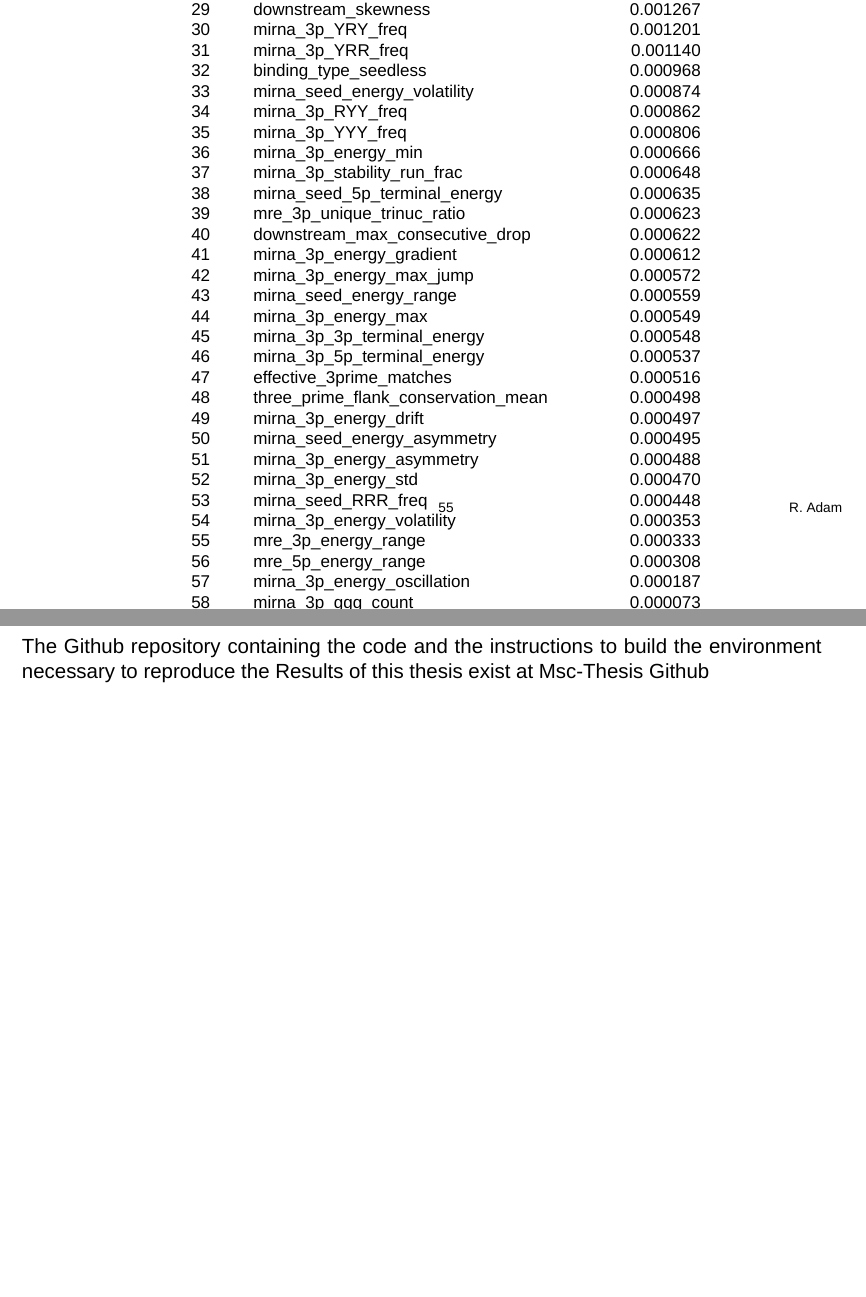
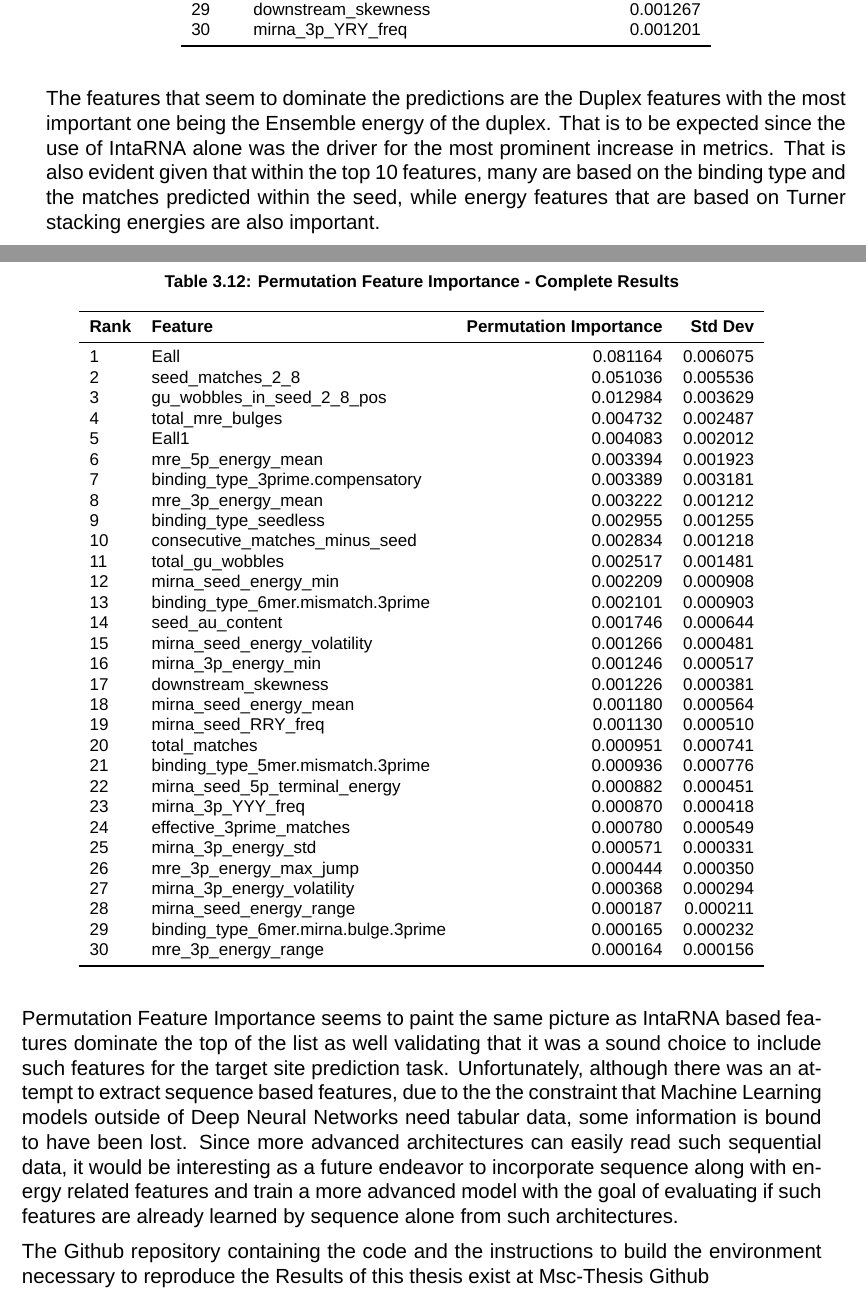
Before and after one commit to RafailTn/msc-thesis, a LaTeX thesis (report/thesis/thesis_en.tex): two parts of pages 55 and 56 of 62, joined at a grey line, cut so that both start at the same text, the shorter picture padded with empty space. Compiled offline with XeLaTeX; a missing font is replaced by an installed copy or a similar font.

Commit message:
added PFI

```diff
--- a/report/thesis/thesis_en.tex
+++ b/report/thesis/thesis_en.tex
@@ -896,37 +896,57 @@ Finally, the model was trained on the entirety of the training dataset and teste
         28 & mirna\_3p\_YYR\_freq & 0.001405 \\
         29 & downstream\_skewness & 0.001267 \\
         30 & mirna\_3p\_YRY\_freq & 0.001201 \\
-        31 & mirna\_3p\_YRR\_freq & 0.001140 \\
-        32 & binding\_type\_seedless & 0.000968 \\
-        33 & mirna\_seed\_energy\_volatility & 0.000874 \\
-        34 & mirna\_3p\_RYY\_freq & 0.000862 \\
-        35 & mirna\_3p\_YYY\_freq & 0.000806 \\
-        36 & mirna\_3p\_energy\_min & 0.000666 \\
-        37 & mirna\_3p\_stability\_run\_frac & 0.000648 \\
-        38 & mirna\_seed\_5p\_terminal\_energy & 0.000635 \\
-        39 & mre\_3p\_unique\_trinuc\_ratio & 0.000623 \\
-        40 & downstream\_max\_consecutive\_drop & 0.000622 \\
-        41 & mirna\_3p\_energy\_gradient & 0.000612 \\
-        42 & mirna\_3p\_energy\_max\_jump & 0.000572 \\
-        43 & mirna\_seed\_energy\_range & 0.000559 \\
-        44 & mirna\_3p\_energy\_max & 0.000549 \\
-        45 & mirna\_3p\_3p\_terminal\_energy & 0.000548 \\
-        46 & mirna\_3p\_5p\_terminal\_energy & 0.000537 \\
-        47 & effective\_3prime\_matches & 0.000516 \\
-        48 & three\_prime\_flank\_conservation\_mean & 0.000498 \\
-        49 & mirna\_3p\_energy\_drift & 0.000497 \\
-        50 & mirna\_seed\_energy\_asymmetry & 0.000495 \\
-        51 & mirna\_3p\_energy\_asymmetry & 0.000488 \\
-        52 & mirna\_3p\_energy\_std & 0.000470 \\
-        53 & mirna\_seed\_RRR\_freq & 0.000448 \\
-        54 & mirna\_3p\_energy\_volatility & 0.000353 \\
-        55 & mre\_3p\_energy\_range & 0.000333 \\
-        56 & mre\_5p\_energy\_range & 0.000308 \\
-        57 & mirna\_3p\_energy\_oscillation & 0.000187 \\
-        58 & mirna\_3p\_ggg\_count & 0.000073 \\
         \bottomrule
     \end{tabular}
 \end{table}
+
+\par The features that seem to dominate the predictions are the Duplex features with the most important one being the Ensemble energy of the duplex. That is to be expected since the use of IntaRNA alone was the driver for the most prominent increase in metrics. That is also evident given that within the top 10 features, many are based on the binding type and the matches predicted within the seed, while energy features that are based on Turner stacking energies are also important.
+
+\newpage
+\begin{table}[H]
+    \centering
+    \caption{Permutation Feature Importance - Complete Results}
+    \label{tbl:permutation_importance_complete}
+    \footnotesize
+    \begin{tabular}{llrr}
+        \toprule
+        \textbf{Rank} & \textbf{Feature} & \textbf{Permutation Importance} & \textbf{Std Dev} \\
+        \midrule
+        1 & Eall & 0.081164 & 0.006075 \\
+        2 & seed\_matches\_2\_8 & 0.051036 & 0.005536 \\
+        3 & gu\_wobbles\_in\_seed\_2\_8\_pos & 0.012984 & 0.003629 \\
+        4 & total\_mre\_bulges & 0.004732 & 0.002487 \\
+        5 & Eall1 & 0.004083 & 0.002012 \\
+        6 & mre\_5p\_energy\_mean & 0.003394 & 0.001923 \\
+        7 & binding\_type\_3prime.compensatory & 0.003389 & 0.003181 \\
+        8 & mre\_3p\_energy\_mean & 0.003222 & 0.001212 \\
+        9 & binding\_type\_seedless & 0.002955 & 0.001255 \\
+        10 & consecutive\_matches\_minus\_seed & 0.002834 & 0.001218 \\
+        11 & total\_gu\_wobbles & 0.002517 & 0.001481 \\
+        12 & mirna\_seed\_energy\_min & 0.002209 & 0.000908 \\
+        13 & binding\_type\_6mer.mismatch.3prime & 0.002101 & 0.000903 \\
+        14 & seed\_au\_content & 0.001746 & 0.000644 \\
+        15 & mirna\_seed\_energy\_volatility & 0.001266 & 0.000481 \\
+        16 & mirna\_3p\_energy\_min & 0.001246 & 0.000517 \\
+        17 & downstream\_skewness & 0.001226 & 0.000381 \\
+        18 & mirna\_seed\_energy\_mean & 0.001180 & 0.000564 \\
+        19 & mirna\_seed\_RRY\_freq & 0.001130 & 0.000510 \\
+        20 & total\_matches & 0.000951 & 0.000741 \\
+        21 & binding\_type\_5mer.mismatch.3prime & 0.000936 & 0.000776 \\
+        22 & mirna\_seed\_5p\_terminal\_energy & 0.000882 & 0.000451 \\
+        23 & mirna\_3p\_YYY\_freq & 0.000870 & 0.000418 \\
+        24 & effective\_3prime\_matches & 0.000780 & 0.000549 \\
+        25 & mirna\_3p\_energy\_std & 0.000571 & 0.000331 \\
+        26 & mre\_3p\_energy\_max\_jump & 0.000444 & 0.000350 \\
+        27 & mirna\_3p\_energy\_volatility & 0.000368 & 0.000294 \\
+        28 & mirna\_seed\_energy\_range & 0.000187 & 0.000211 \\
+        29 & binding\_type\_6mer.mirna.bulge.3prime & 0.000165 & 0.000232 \\
+        30 & mre\_3p\_energy\_range & 0.000164 & 0.000156 \\
+        \bottomrule
+    \end{tabular}
+\end{table}
+
+\par Permutation Feature Importance seems to paint the same picture as IntaRNA based features dominate the top of the list as well validating that it was a sound choice to include such features for the target site prediction task. Unfortunately, although there was an attempt to extract sequence based features, due to the the constraint that Machine Learning models outside of Deep Neural Networks need tabular data, some information is bound to have been lost. Since more advanced architectures can easily read such sequential data, it would be interesting as a future endeavor to incorporate sequence along with energy related features and train a more advanced model with the goal of evaluating if such features are already learned by sequence alone from such architectures.
 
 The Github repository containing the code and the instructions to build the environment necessary to reproduce the \nameref{sec:Results} of this thesis exist at \href{https://github.com/RafailTn/msc-thesis/tree/report}{Msc-Thesis Github}
 
```
Also changed, not shown: report/thesis/thesis_en.pdf, report/thesis/thesis_en.tex (2 more changed lines), 6 other files.
